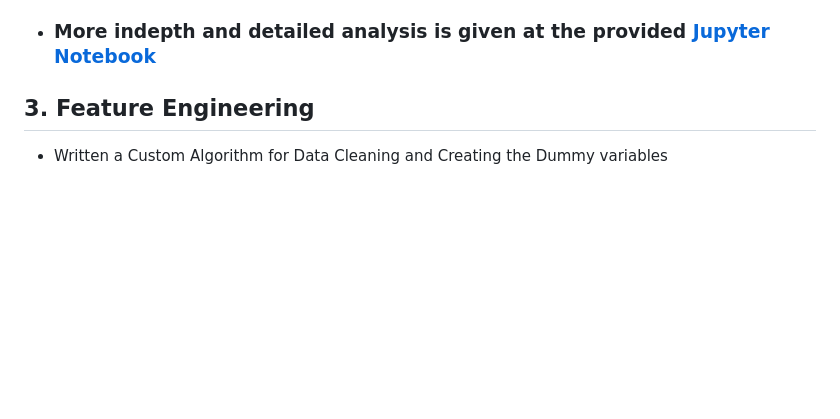
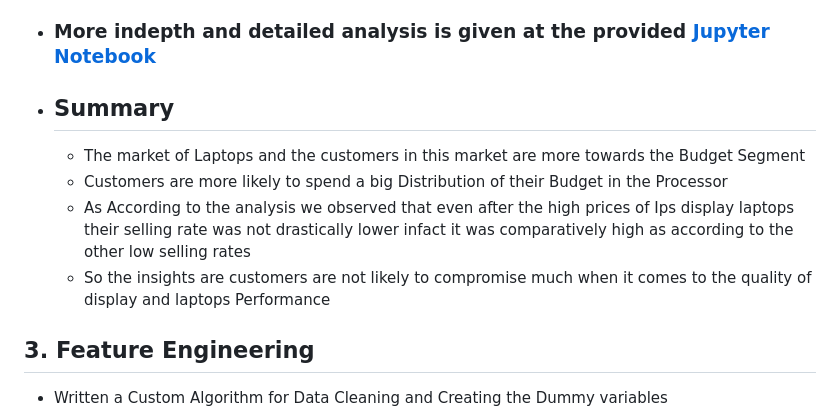
Before and after one commit to RishiBakshii/Laptop-Price-Predictor, a Markdown page: README.md, the part around the change. Drawn GitHub-style; blank space fills up the shorter version.

```diff
--- a/README.md
+++ b/README.md
@@ -74,6 +74,12 @@ This project aims to predict the price of a laptop based on 12 different feature
 - ### Laptops with Windows Operating system are clearly the winner in terms of OS with a undisputed selling rate of - > 82.24%
 
 - ### More indepth and detailed analysis  is given at the provided [Jupyter Notebook](main.ipynb)
+
+- ## Summary
+    - The market of Laptops and the customers in this market are more towards the Budget Segment
+    - Customers are more likely to spend a big Distribution of their Budget in the Processor
+    - As According to the analysis we observed that even after the high prices of Ips display laptops their selling rate was not drastically lower infact it was comparatively high as according to the other low selling rates
+    - So the insights are customers are not likely to compromise much when it comes to the quality of display and laptops Performance
 
 ## 3. Feature Engineering
 - Written a Custom Algorithm for Data Cleaning and Creating the Dummy variables
```
